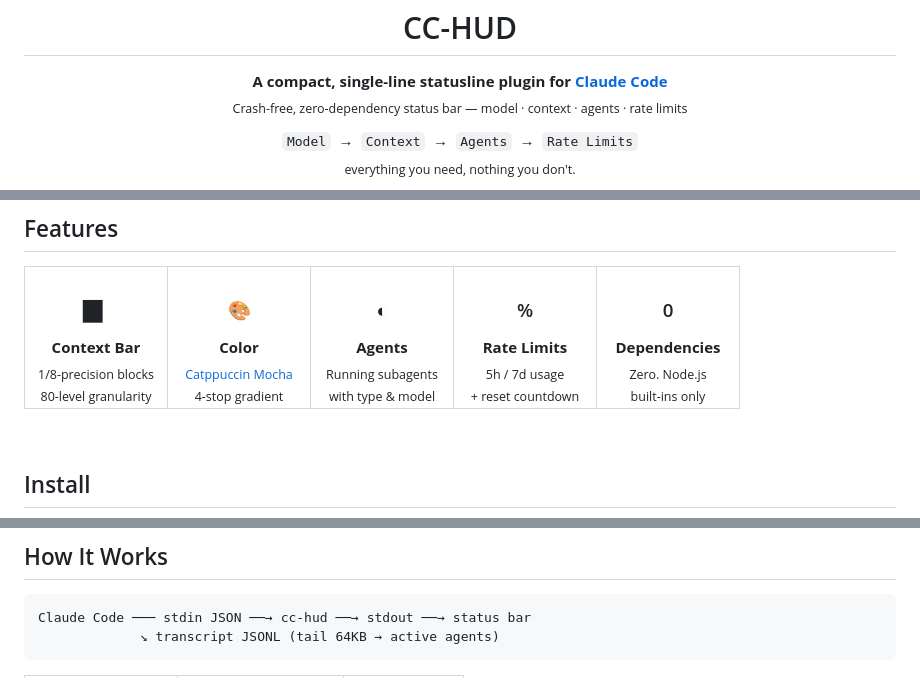
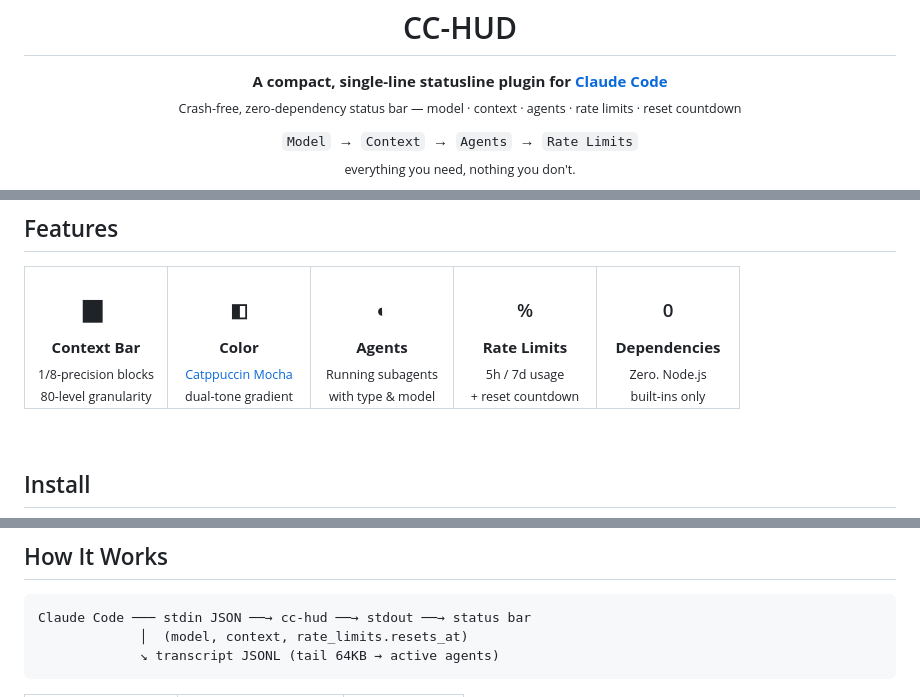
Before and after one commit to WaterTian/cc-hud, a Markdown page: README.md, 3 parts joined by grey strips. Rendered like a GitHub page.

Commit message:
docs: add npm badges, update subtitle and feature descriptions
Co-Authored-By: Claude Opus 4.6 (1M context) <noreply@anthropic.com>

````diff
--- a/README.md
+++ b/README.md
@@ -20,7 +20,7 @@
 
 <p align="center">
   <strong>A compact, single-line statusline plugin for <a href="https://claude.ai/claude-code">Claude Code</a></strong><br/>
-  <sub>Crash-free, zero-dependency status bar — model · context · agents · rate limits</sub>
+  <sub>Crash-free, zero-dependency status bar — model · context · agents · rate limits · reset countdown</sub>
 </p>
 
 <p align="center">
@@ -85,7 +89,7 @@ CC-HUD 是**不会崩溃的替代方案** — 纯 Node.js、零依赖、无状
 <table>
 <tr>
   <td align="center" width="20%"><h3>█▌</h3><b>Context Bar</b><br/><sub>1/8-precision blocks<br/>80-level granularity</sub></td>
-  <td align="center" width="20%"><h3>🎨</h3><b>Color</b><br/><sub><a href="https://github.com/catppuccin/catppuccin">Catppuccin Mocha</a><br/>4-stop gradient</sub></td>
+  <td align="center" width="20%"><h3>◧</h3><b>Color</b><br/><sub><a href="https://github.com/catppuccin/catppuccin">Catppuccin Mocha</a><br/>dual-tone gradient</sub></td>
   <td align="center" width="20%"><h3>◐</h3><b>Agents</b><br/><sub>Running subagents<br/>with type & model</sub></td>
   <td align="center" width="20%"><h3>%</h3><b>Rate Limits</b><br/><sub>5h / 7d usage<br/>+ reset countdown</sub></td>
   <td align="center" width="20%"><h3>0</h3><b>Dependencies</b><br/><sub>Zero. Node.js<br/>built-ins only</sub></td>
@@ -160,6 +164,7 @@ Add to `~/.claude/settings.json`:
 
 ```
 Claude Code ─── stdin JSON ──→ cc-hud ──→ stdout ──→ status bar
+             │  (model, context, rate_limits.resets_at)
              ↘ transcript JSONL (tail 64KB → active agents)
 ```
 
````
Also changed, not shown: other parts of README.md (+4 -0 lines).
